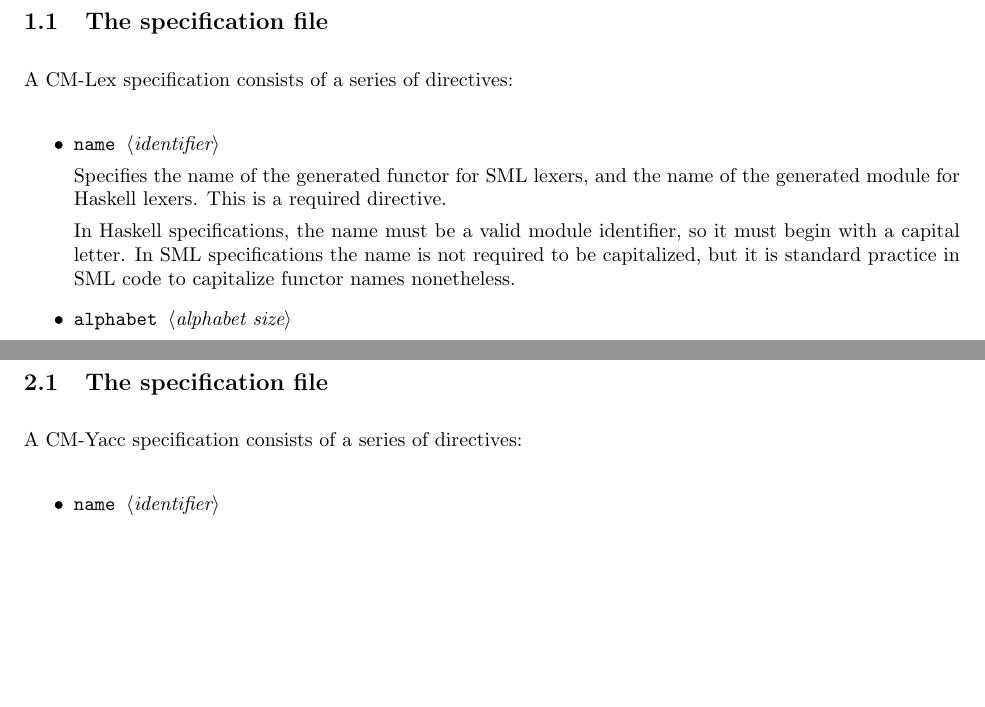
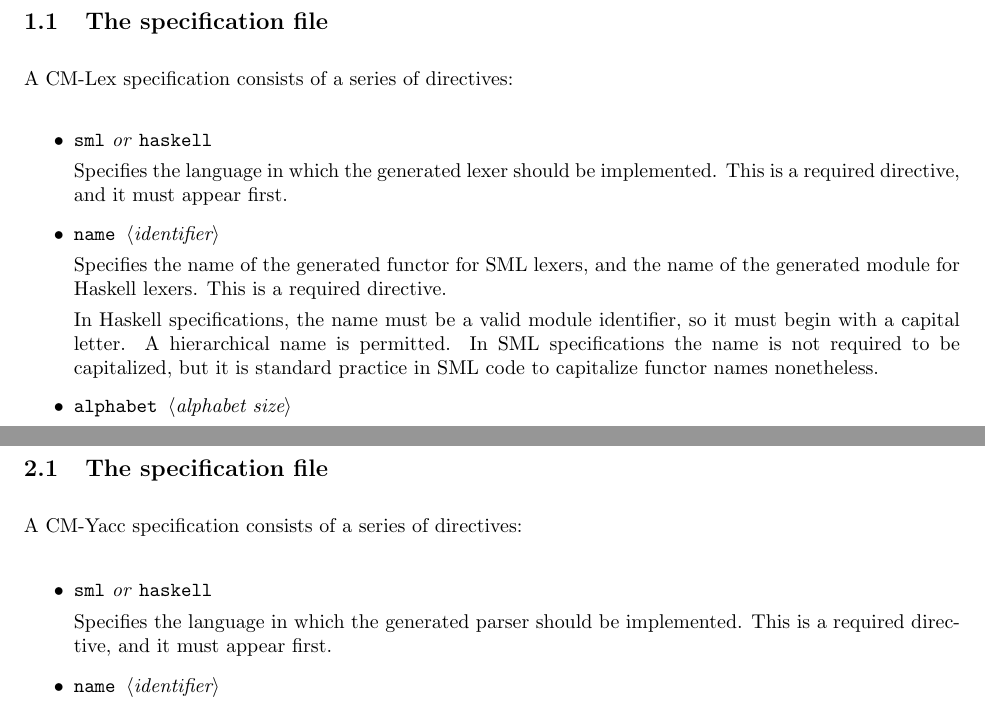
Before and after one commit to kcrary/cmtool, a LaTeX document (manual.tex): two parts of pages 1 and 9 of 25 before the commit and two parts of pages 1 and 9 of 26 after it, joined at a grey line, cut so that both start at the same text, the shorter picture padded with empty space. Compiled offline with pdfLaTeX.

Commit message:
manual updated

```diff
--- a/manual.tex
+++ b/manual.tex
@@ -39,6 +39,11 @@ A CM-Lex specification consists of a series of directives:
 
 \begin{itemize}
 
+\item
+\cd{sml} {\it or\/} \cd{haskell}
+
+Specifies the language in which the generated lexer should be
+implemented.  This is a required directive, and it must appear first.
 
 \item
 \cd{name \nonterm{identifier}}
@@ -47,11 +52,11 @@ Specifies the name of the generated functor for SML lexers,
 and the name of the generated module for Haskell lexers.  This is
 a required directive.
 
-In Haskell specifications, the name must be a valid module
-identifier, so it must begin with a capital letter.  In SML
-specifications the name is not required to be capitalized, but it
-is standard practice in SML code to capitalize functor names
-nonetheless.
+In Haskell specifications, the name must be a valid module identifier,
+so it must begin with a capital letter.  A hierarchical name is
+permitted.  In SML specifications the name is not required to be
+capitalized, but it is standard practice in SML code to capitalize
+functor names nonetheless.
 
 \item
 \cd{alphabet \nonterm{alphabet size}}
@@ -647,6 +653,13 @@ obtain a parser.
 A CM-Yacc specification consists of a series of directives:
 
 \begin{itemize}
+\item
+\cd{sml} {\it or\/} \cd{haskell}
+
+Specifies the language in which the generated parser should be
+implemented.  This is a required directive, and it must appear first.
+
+
 \item
 \cd{name \nonterm{identifier}}
 
```
Also changed, not shown: manual.pdf, manual.tex (27 more changed lines), 3 other files.
